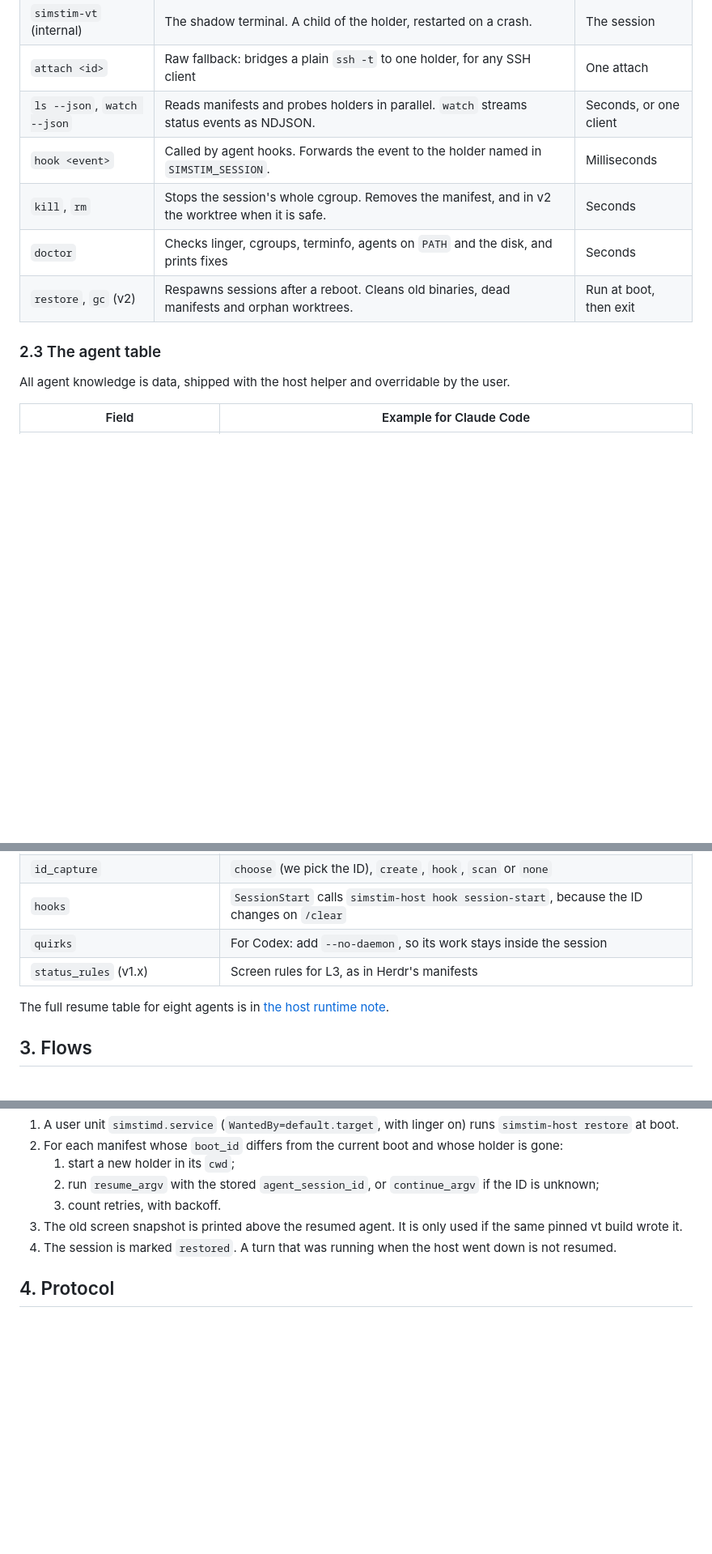
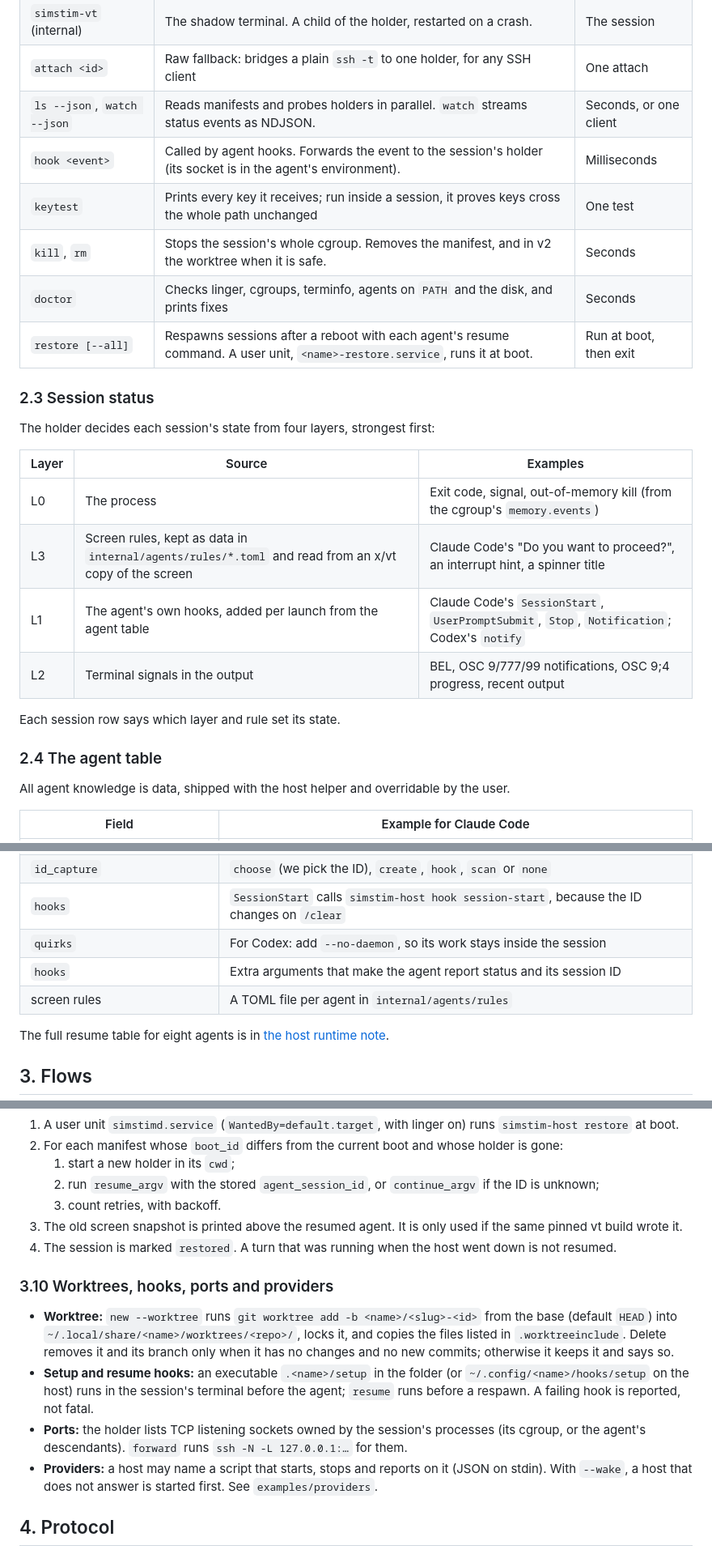
Before and after one commit to buzztouniverse/simstim, a Markdown page: docs/architecture.md, 3 parts joined by grey strips. Shown at 81% size. Drawn GitHub-style; blank space fills up the shorter version.

```diff
--- a/docs/architecture.md
+++ b/docs/architecture.md
@@ -52,12 +52,26 @@ Installed by the client into `~/.local/share/simstim/bin/<version>/`, with a `cu
 | `simstim-vt` (internal) | The shadow terminal. A child of the holder, restarted on a crash. | The session |
 | `attach <id>` | Raw fallback: bridges a plain `ssh -t` to one holder, for any SSH client | One attach |
 | `ls --json`, `watch --json` | Reads manifests and probes holders in parallel. `watch` streams status events as NDJSON. | Seconds, or one client |
-| `hook <event>` | Called by agent hooks. Forwards the event to the holder named in `SIMSTIM_SESSION`. | Milliseconds |
+| `hook <event>` | Called by agent hooks. Forwards the event to the session's holder (its socket is in the agent's environment). | Milliseconds |
+| `keytest` | Prints every key it receives; run inside a session, it proves keys cross the whole path unchanged | One test |
 | `kill`, `rm` | Stops the session's whole cgroup. Removes the manifest, and in v2 the worktree when it is safe. | Seconds |
 | `doctor` | Checks linger, cgroups, terminfo, agents on `PATH` and the disk, and prints fixes | Seconds |
-| `restore`, `gc` (v2) | Respawns sessions after a reboot. Cleans old binaries, dead manifests and orphan worktrees. | Run at boot, then exit |
+| `restore [--all]` | Respawns sessions after a reboot with each agent's resume command. A user unit, `<name>-restore.service`, runs it at boot. | Run at boot, then exit |
 
-### 2.3 The agent table
+### 2.3 Session status
+
+The holder decides each session's state from four layers, strongest first:
+
+| Layer | Source | Examples |
+| --- | --- | --- |
+| L0 | The process | Exit code, signal, out-of-memory kill (from the cgroup's `memory.events`) |
+| L3 | Screen rules, kept as data in `internal/agents/rules/*.toml` and read from an x/vt copy of the screen | Claude Code's "Do you want to proceed?", an interrupt hint, a spinner title |
+| L1 | The agent's own hooks, added per launch from the agent table | Claude Code's `SessionStart`, `UserPromptSubmit`, `Stop`, `Notification`; Codex's `notify` |
+| L2 | Terminal signals in the output | BEL, OSC 9/777/99 notifications, OSC 9;4 progress, recent output |
+
+Each session row says which layer and rule set its state.
+
+### 2.4 The agent table
 
 All agent knowledge is data, shipped with the host helper and overridable by the user.
 
@@ -69,7 +83,8 @@ All agent knowledge is data, shipped with the host helper and overridable by the
 | `id_capture` | `choose` (we pick the ID), `create`, `hook`, `scan` or `none` |
 | `hooks` | `SessionStart` calls `simstim-host hook session-start`, because the ID changes on `/clear` |
 | `quirks` | For Codex: add `--no-daemon`, so its work stays inside the session |
-| `status_rules` (v1.x) | Screen rules for L3, as in Herdr's manifests |
+| `hooks` | Extra arguments that make the agent report status and its session ID |
+| screen rules | A TOML file per agent in `internal/agents/rules` |
 
 The full resume table for eight agents is in [the host runtime note](research/host-runtime.md#71-resume-commands).
 
@@ -181,6 +196,13 @@ Triggers: the detach key, closing the tab, `simstim kill` from elsewhere, or SIG
 3. The old screen snapshot is printed above the resumed agent. It is only used if the same pinned vt build wrote it.
 4. The session is marked `restored`. A turn that was running when the host went down is not resumed.
 
+### 3.10 Worktrees, hooks, ports and providers
+
+- **Worktree:** `new --worktree` runs `git worktree add -b <name>/<slug>-<id>` from the base (default `HEAD`) into `~/.local/share/<name>/worktrees/<repo>/`, locks it, and copies the files listed in `.worktreeinclude`. Delete removes it and its branch only when it has no changes and no new commits; otherwise it keeps it and says so.
+- **Setup and resume hooks:** an executable `.<name>/setup` in the folder (or `~/.config/<name>/hooks/setup` on the host) runs in the session's terminal before the agent; `resume` runs before a respawn. A failing hook is reported, not fatal.
+- **Ports:** the holder lists TCP listening sockets owned by the session's processes (its cgroup, or the agent's descendants). `forward` runs `ssh -N -L 127.0.0.1:…` for them.
+- **Providers:** a host may name a script that starts, stops and reports on it (JSON on stdin). With `--wake`, a host that does not answer is started first. See `examples/providers`.
+
 ## 4. Protocol
 
 - **Framing:** `u32` little-endian length, `u8` type, payload. Control payloads are JSON; `input` and `output` payloads are raw bytes. Every frame has a size limit.
```
Also changed, not shown: README.md (+21 -8 lines), docs/ux.md (+15 -10 lines).
